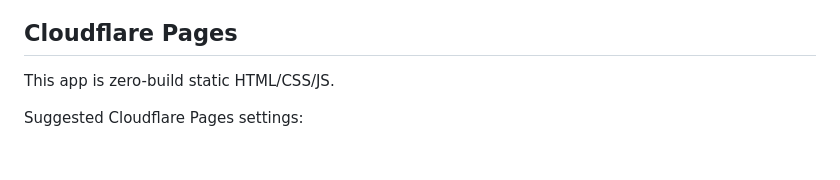
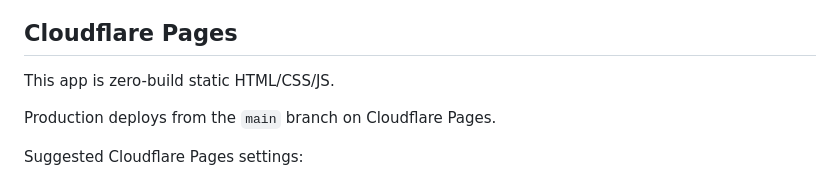
Before and after one commit to Arp-299-Org/unofficial-evo-remote, a Markdown page: README.md, the part around the change. GitHub-like rendering; blank space fills up the shorter version.

Commit message:
Document Cloudflare Pages deploy branch

```diff
--- a/README.md
+++ b/README.md
@@ -72,6 +72,8 @@ http://localhost:8765
 
 This app is zero-build static HTML/CSS/JS.
 
+Production deploys from the `main` branch on Cloudflare Pages.
+
 Suggested Cloudflare Pages settings:
 
 - Framework preset: none/static
```
